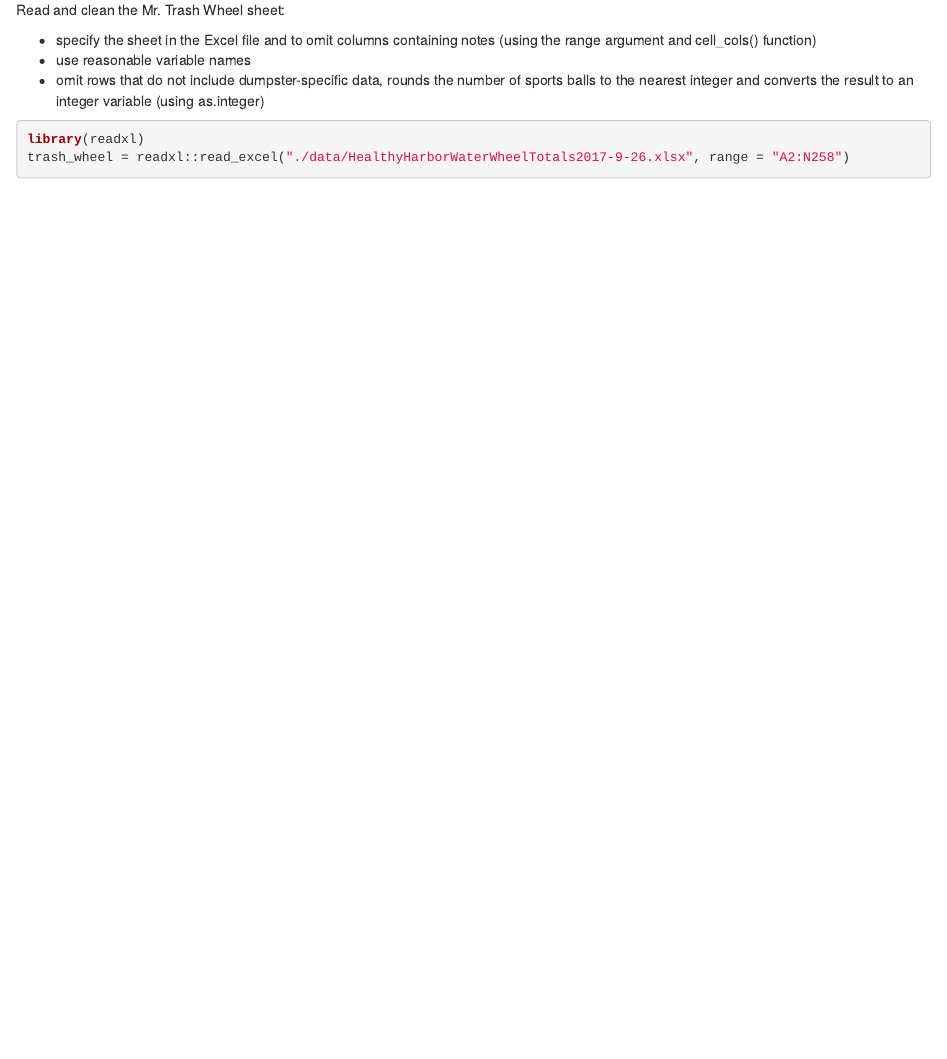
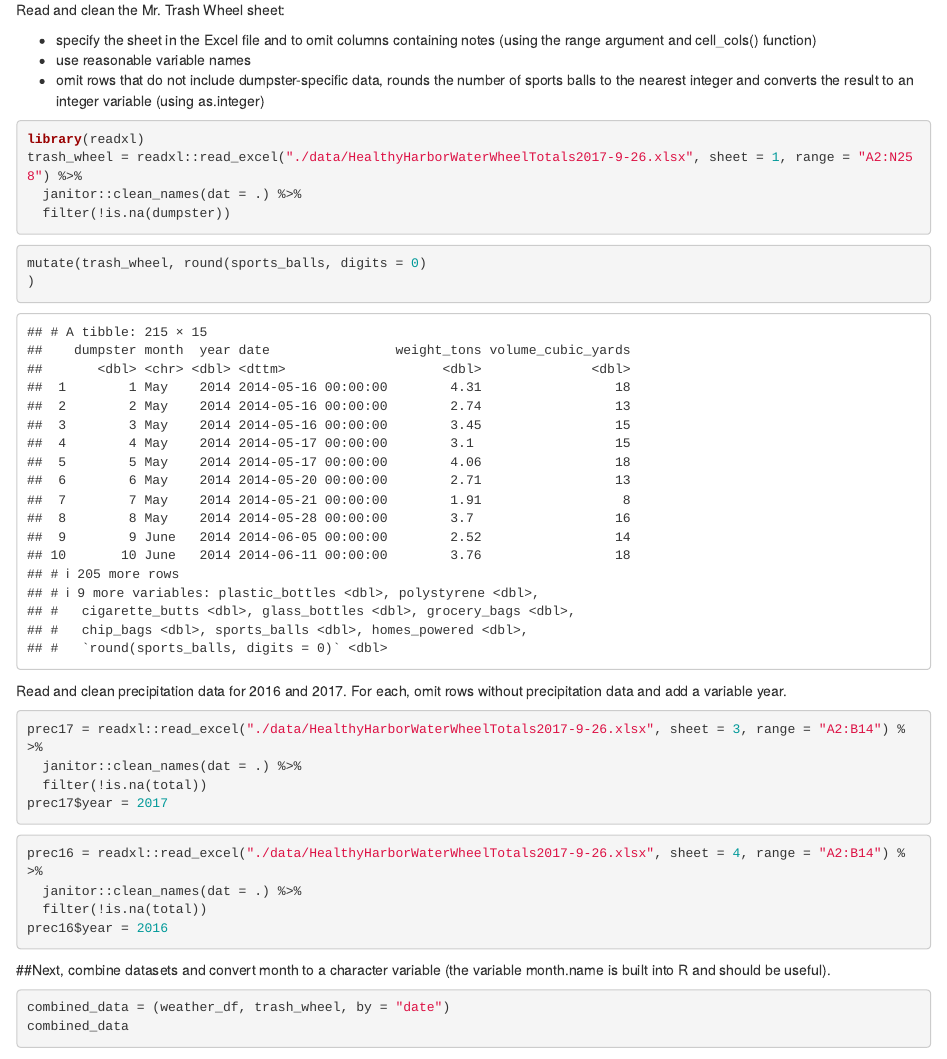
Before and after one commit to as5457/p8105_hw2_as5457, an R Markdown document (p8105_hw2_as5457.Rmd): the page in a window 1100 px wide, from 2120 px down. Rendered offline with R 4.5, knitr and Pandoc, with nearby package versions; column names are cleaned by a stand-in for the janitor package.

Commit message:
fixing datasets for question 2.

````diff
--- a/p8105_hw2_as5457.Rmd
+++ b/p8105_hw2_as5457.Rmd
@@ -83,5 +83,35 @@ Read and clean the Mr. Trash Wheel sheet:
 
 ```{r}
 library(readxl)
-trash_wheel = readxl::read_excel("./data/HealthyHarborWaterWheelTotals2017-9-26.xlsx", range = "A2:N258")
+trash_wheel = readxl::read_excel("./data/HealthyHarborWaterWheelTotals2017-9-26.xlsx", sheet = 1, range = "A2:N258") %>%
+  janitor::clean_names(dat = .) %>%
+  filter(!is.na(dumpster))
 ```
+
+```{r}
+mutate(trash_wheel, round(sports_balls, digits = 0)
+)
+```
+
+Read and clean precipitation data for 2016 and 2017. For each, omit rows without precipitation data and add a variable year.
+
+```{r}
+prec17 = readxl::read_excel("./data/HealthyHarborWaterWheelTotals2017-9-26.xlsx", sheet = 3, range = "A2:B14") %>%
+  janitor::clean_names(dat = .) %>%
+  filter(!is.na(total))
+prec17$year = 2017
+```
+
+```{r}
+prec16 = readxl::read_excel("./data/HealthyHarborWaterWheelTotals2017-9-26.xlsx", sheet = 4, range = "A2:B14") %>%
+  janitor::clean_names(dat = .) %>%
+  filter(!is.na(total))
+prec16$year = 2016
+```
+
+
+##Next, combine datasets and convert month to a character variable (the variable month.name is built into R and should be useful).
+
+```{r}
+combined_data = (weather_df, trash_wheel, by = "date")
+combined_data
````
Also changed, not shown: p8105_hw2_as5457.Rmd (4 more changed lines).
